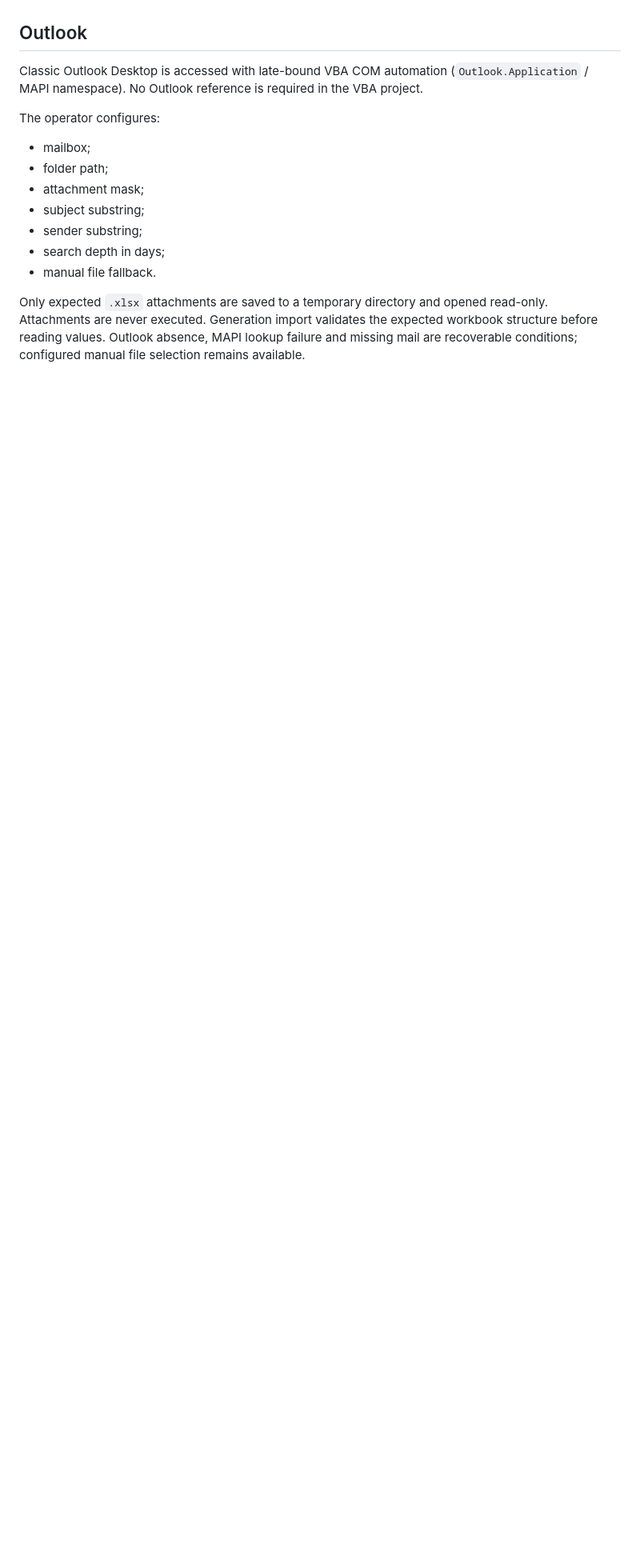
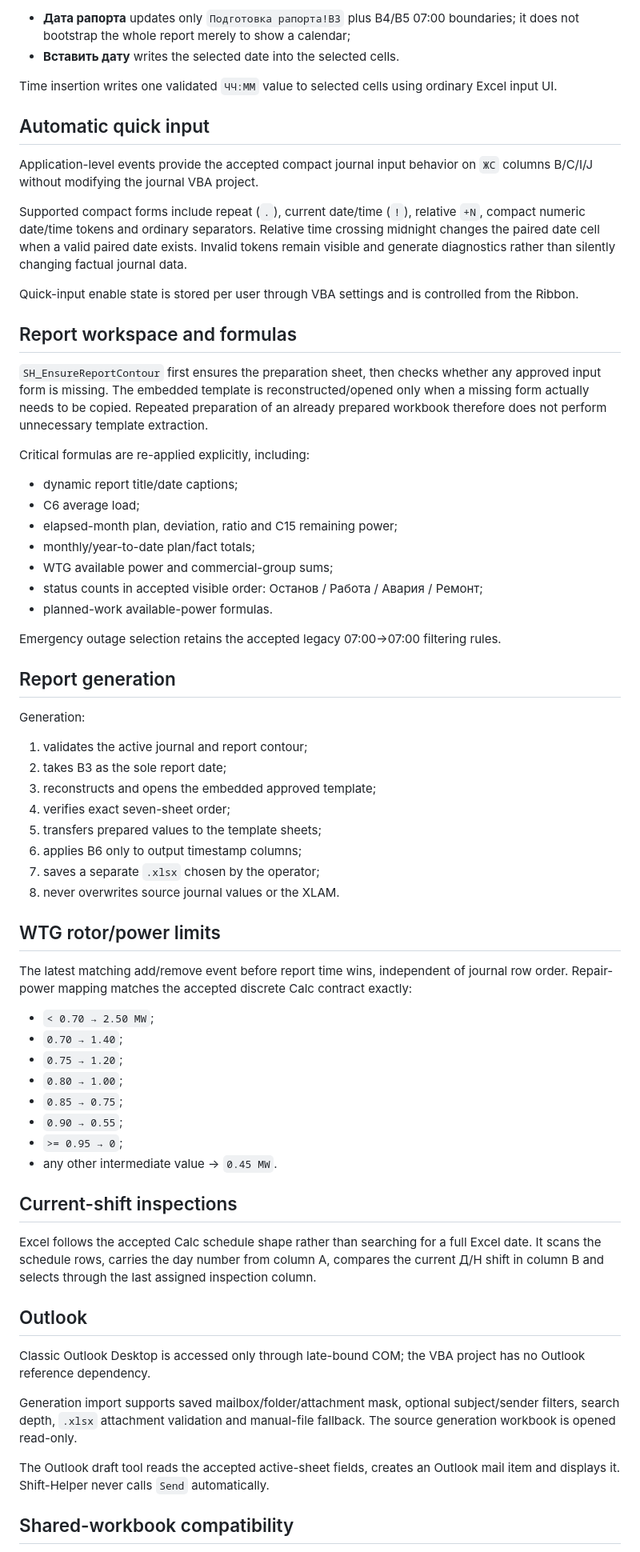
Before and after one commit to genrudko/shift_helper, a Markdown page: docs/architecture/EXCEL_CLIENT_001.md, the part around one of its changes. Shown at 80% size. GitHub-like rendering; blank space fills up the shorter version.

```diff
--- a/docs/architecture/EXCEL_CLIENT_001.md
+++ b/docs/architecture/EXCEL_CLIENT_001.md
@@ -102,17 +143,69 @@ No Excel-only object is persisted into the shared journal.
+- **Дата рапорта** updates only `Подготовка рапорта!B3` plus B4/B5 07:00 boundaries; it does not bootstrap the whole report merely to show a calendar;
+- **Вставить дату** writes the selected date into the selected cells.
+
+Time insertion writes one validated `ЧЧ:ММ` value to selected cells using ordinary Excel input UI.
+
+## Automatic quick input
+
+Application-level events provide the accepted compact journal input behavior on `ЖС` columns B/C/I/J without modifying the journal VBA project.
+
+Supported compact forms include repeat (`.`), current date/time (`!`), relative `+N`, compact numeric date/time tokens and ordinary separators. Relative time crossing midnight changes the paired date cell when a valid paired date exists. Invalid tokens remain visible and generate diagnostics rather than silently changing factual journal data.
+
+Quick-input enable state is stored per user through VBA settings and is controlled from the Ribbon.
+
+## Report workspace and formulas
+
+`SH_EnsureReportContour` first ensures the preparation sheet, then checks whether any approved input form is missing. The embedded template is reconstructed/opened only when a missing form actually needs to be copied. Repeated preparation of an already prepared workbook therefore does not perform unnecessary template extraction.
+
+Critical formulas are re-applied explicitly, including:
+
+- dynamic report title/date captions;
+- C6 average load;
+- elapsed-month plan, deviation, ratio and C15 remaining power;
+- monthly/year-to-date plan/fact totals;
+- WTG available power and commercial-group sums;
+- status counts in accepted visible order: Останов / Работа / Авария / Ремонт;
+- planned-work available-power formulas.
+
+Emergency outage selection retains the accepted legacy 07:00→07:00 filtering rules.
+
+## Report generation
+
+Generation:
+
+1. validates the active journal and report contour;
+2. takes B3 as the sole report date;
+3. reconstructs and opens the embedded approved template;
+4. verifies exact seven-sheet order;
+5. transfers prepared values to the template sheets;
+6. applies B6 only to output timestamp columns;
+7. saves a separate `.xlsx` chosen by the operator;
+8. never overwrites source journal values or the XLAM.
+
+## WTG rotor/power limits
+
+The latest matching add/remove event before report time wins, independent of journal row order. Repair-power mapping matches the accepted discrete Calc contract exactly:
+
+- `< 0.70 → 2.50 MW`;
+- `0.70 → 1.40`;
+- `0.75 → 1.20`;
+- `0.80 → 1.00`;
+- `0.85 → 0.75`;
+- `0.90 → 0.55`;
+- `>= 0.95 → 0`;
+- any other intermediate value → `0.45 MW`.
+
+## Current-shift inspections
+
+Excel follows the accepted Calc schedule shape rather than searching for a full Excel date. It scans the schedule rows, carries the day number from column A, compares the current Д/Н shift in column B and selects through the last assigned inspection column.
 
 ## Outlook
 
-Classic Outlook Desktop is accessed with late-bound VBA COM automation (`Outlook.Application` / MAPI namespace). No Outlook reference is required in the VBA project.
+Classic Outlook Desktop is accessed only through late-bound COM; the VBA project has no Outlook reference dependency.
 
-The operator configures:
+Generation import supports saved mailbox/folder/attachment mask, optional subject/sender filters, search depth, `.xlsx` attachment validation and manual-file fallback. The source generation workbook is opened read-only.
 
-- mailbox;
-- folder path;
-- attachment mask;
-- subject substring;
-- sender substring;
-- search depth in days;
-- manual file fallback.
+The Outlook draft tool reads the accepted active-sheet fields, creates an Outlook mail item and displays it. Shift-Helper never calls `Send` automatically.
 
-Only expected `.xlsx` attachments are saved to a temporary directory and opened read-only. Attachments are never executed. Generation import validates the expected workbook structure before reading values. Outlook absence, MAPI lookup failure and missing mail are recoverable conditions; configured manual file selection remains available.
+## Shared-workbook compatibility
 
```
Also changed, not shown: other parts of docs/architecture/EXCEL_CLIENT_001.md (+98 -71 lines).
